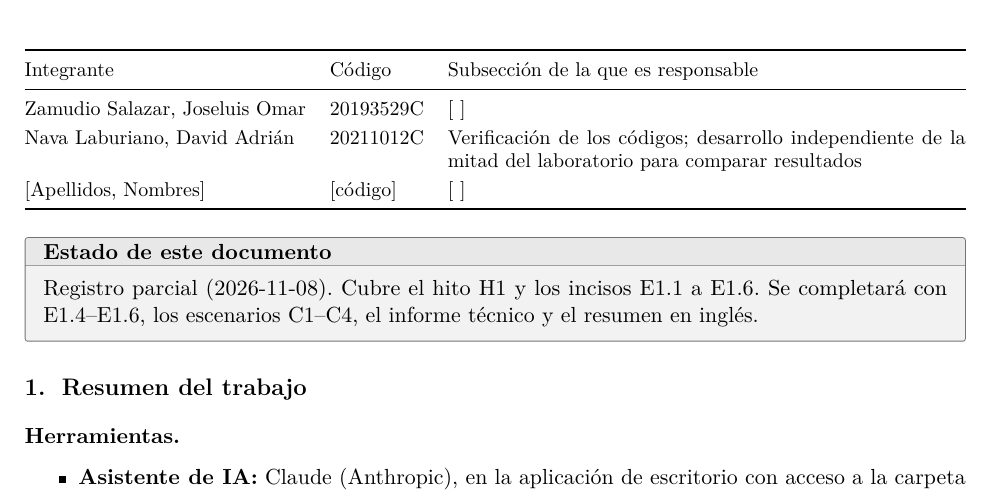
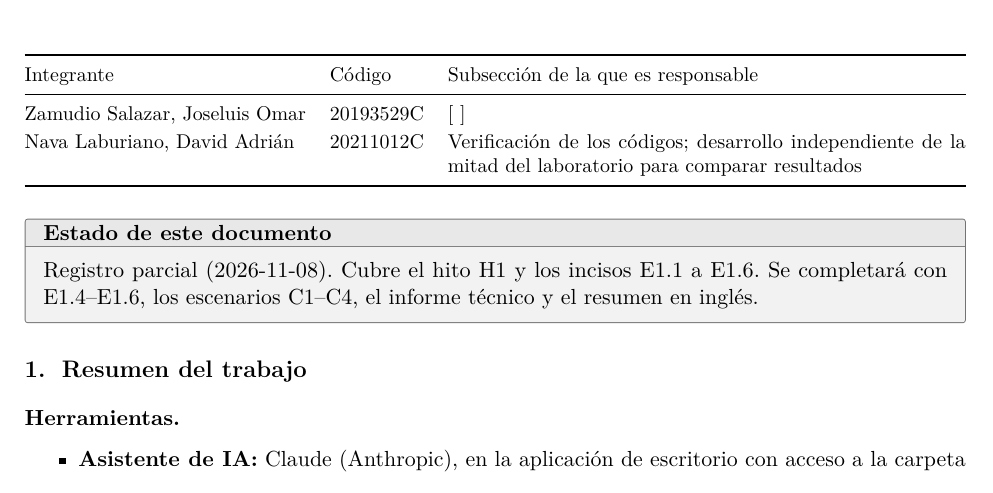
Before and after one commit to josezamudio123/MT227C-E1, a LaTeX document (informe/anexo_IA_E1.tex): part of page 1 of 8, cut so that both start at the same text. Compiled offline with pdfLaTeX.

Commit message:
Portadas con los dos integrantes

```diff
--- a/informe/anexo_IA_E1.tex
+++ b/informe/anexo_IA_E1.tex
@@ -75,7 +75,6 @@ Integrante & Código & Subsección de la que es responsable \\
 \midrule
 Zamudio Salazar, Joseluis Omar & 20193529C & {[ ]} \\
 Nava Laburiano, David Adrián & 20211012C & Verificación de los códigos; desarrollo independiente de la mitad del laboratorio para comparar resultados \\
-{[Apellidos, Nombres]} & {[código]} & {[ ]} \\
 \bottomrule
 \end{tabularx}
 \end{center}
```
Also changed, not shown: informe/informe_E1.tex (+0 -1 lines), informe/anexo_IA_E1.pdf, informe/informe_E1.pdf.
